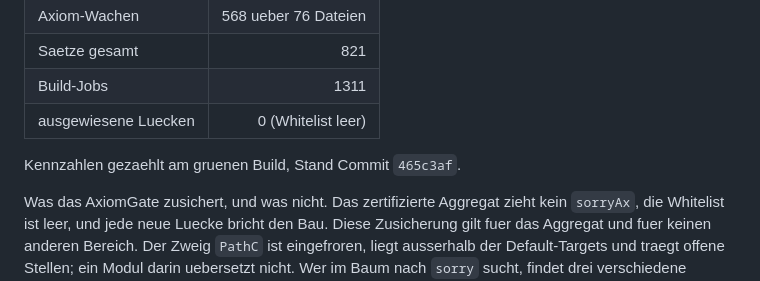
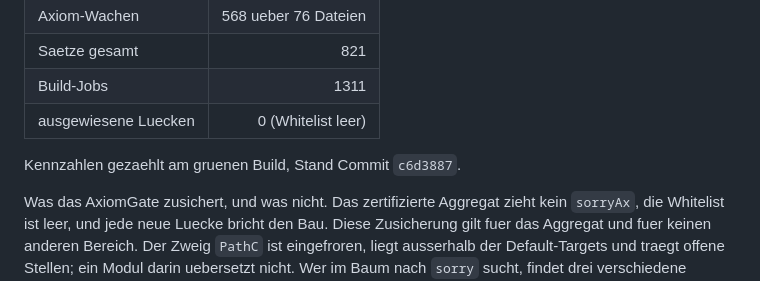
Before and after one commit to Stefan-Raffel/Polykontextural-Logische-Architektur, a Markdown page: README.md, the part around the change. Drawn GitHub-style.

Commit message:
Eichung: Stand-Zeilen von README und Ledger auf c6d3887
Co-Authored-By: Claude Opus 5 (1M context) <noreply@anthropic.com>

```diff
--- a/README.md
+++ b/README.md
@@ -101,7 +101,7 @@ Definitionen-Fassung - einschliesslich der Zeilen, die offen sind und es bleiben
 | Build-Jobs | 1311 |
 | ausgewiesene Luecken | 0 (Whitelist leer) |
 
-Kennzahlen gezaehlt am gruenen Build, Stand Commit `465c3af`.
+Kennzahlen gezaehlt am gruenen Build, Stand Commit `c6d3887`.
 
 Was das AxiomGate zusichert, und was nicht. Das zertifizierte Aggregat zieht kein
 `sorryAx`, die Whitelist ist leer, und jede neue Luecke bricht den Bau. Diese Zusicherung
```
Also changed, not shown: docs/definition-ledger.md (+1 -1 lines).
